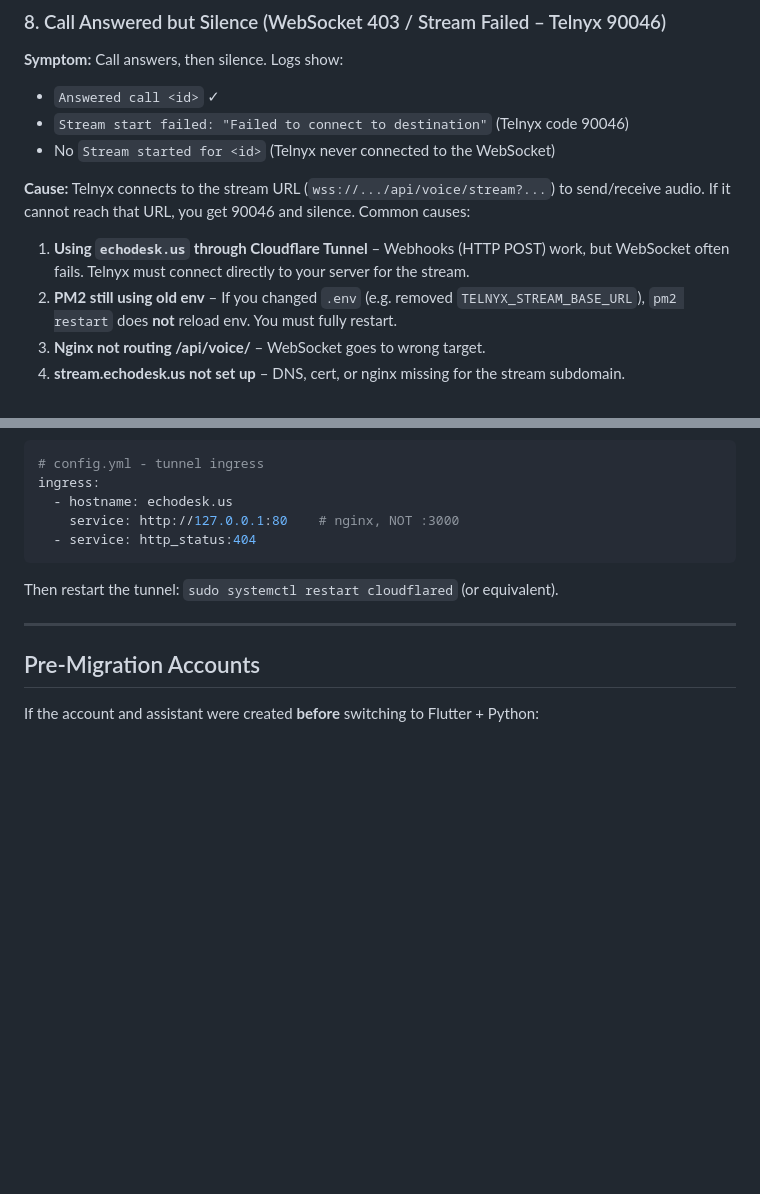
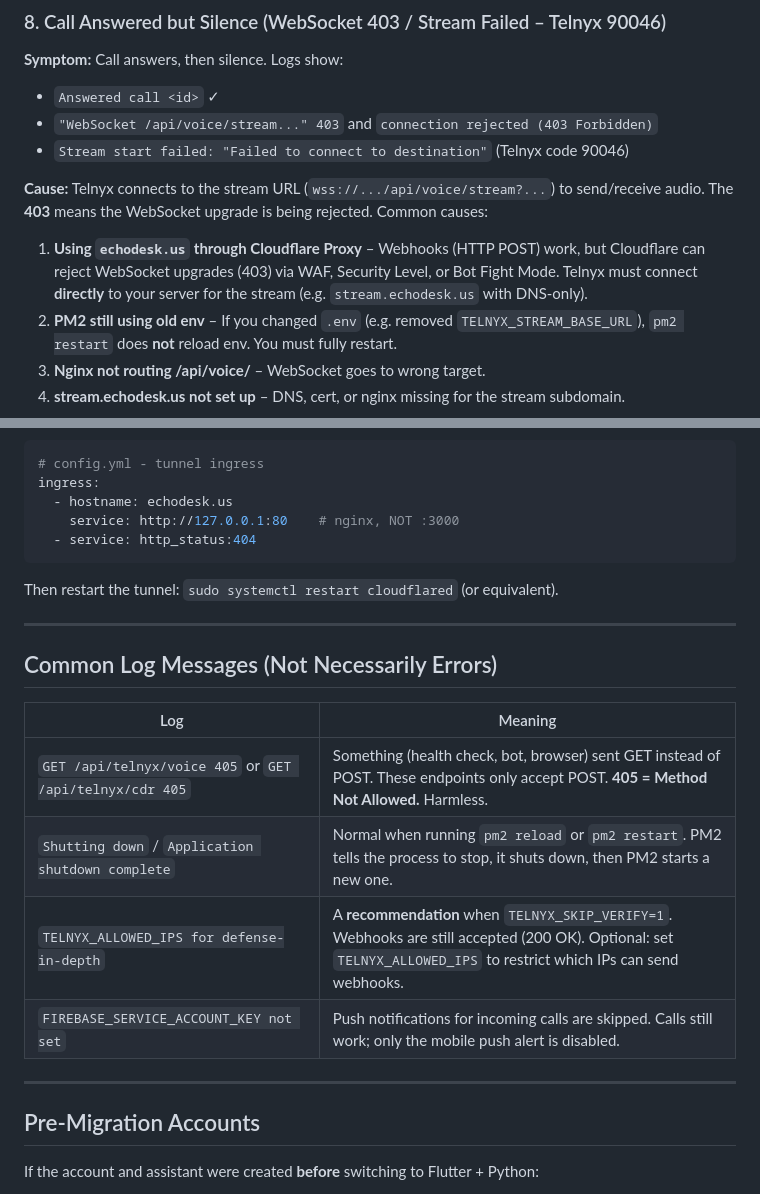
Before and after one commit to Plcherra/callbot, a Markdown page: docs/CALL_FLOW_DIAGNOSTIC.md, 2 parts joined by grey strips. GitHub-like rendering; blank space fills up the shorter version.

```diff
--- a/docs/CALL_FLOW_DIAGNOSTIC.md
+++ b/docs/CALL_FLOW_DIAGNOSTIC.md
@@ -183,12 +183,12 @@ At least one of `telnyx_phone_number` or `inbound_phone_number` must match the D
 
 **Symptom:** Call answers, then silence. Logs show:
 - `Answered call <id>` ✓
+- `"WebSocket /api/voice/stream..." 403` and `connection rejected (403 Forbidden)`
 - `Stream start failed: "Failed to connect to destination"` (Telnyx code 90046)
-- No `Stream started for <id>` (Telnyx never connected to the WebSocket)
 
-**Cause:** Telnyx connects to the stream URL (`wss://.../api/voice/stream?...`) to send/receive audio. If it cannot reach that URL, you get 90046 and silence. Common causes:
+**Cause:** Telnyx connects to the stream URL (`wss://.../api/voice/stream?...`) to send/receive audio. The **403** means the WebSocket upgrade is being rejected. Common causes:
 
-1. **Using `echodesk.us` through Cloudflare Tunnel** – Webhooks (HTTP POST) work, but WebSocket often fails. Telnyx must connect directly to your server for the stream.
+1. **Using `echodesk.us` through Cloudflare Proxy** – Webhooks (HTTP POST) work, but Cloudflare can reject WebSocket upgrades (403) via WAF, Security Level, or Bot Fight Mode. Telnyx must connect **directly** to your server for the stream (e.g. `stream.echodesk.us` with DNS-only).
 2. **PM2 still using old env** – If you changed `.env` (e.g. removed `TELNYX_STREAM_BASE_URL`), `pm2 restart` does **not** reload env. You must fully restart.
 3. **Nginx not routing /api/voice/** – WebSocket goes to wrong target.
 4. **stream.echodesk.us not set up** – DNS, cert, or nginx missing for the stream subdomain.
@@ -253,6 +253,17 @@ Then restart the tunnel: `sudo systemctl restart cloudflared` (or equivalent).
 
 ---
 
+## Common Log Messages (Not Necessarily Errors)
+
+| Log | Meaning |
+|-----|---------|
+| `GET /api/telnyx/voice 405` or `GET /api/telnyx/cdr 405` | Something (health check, bot, browser) sent GET instead of POST. These endpoints only accept POST. **405 = Method Not Allowed.** Harmless. |
+| `Shutting down` / `Application shutdown complete` | Normal when running `pm2 reload` or `pm2 restart`. PM2 tells the process to stop, it shuts down, then PM2 starts a new one. |
+| `TELNYX_ALLOWED_IPS for defense-in-depth` | A **recommendation** when `TELNYX_SKIP_VERIFY=1`. Webhooks are still accepted (200 OK). Optional: set `TELNYX_ALLOWED_IPS` to restrict which IPs can send webhooks. |
+| `FIREBASE_SERVICE_ACCOUNT_KEY not set` | Push notifications for incoming calls are skipped. Calls still work; only the mobile push alert is disabled. |
+
+---
+
 ## Pre-Migration Accounts
 
 If the account and assistant were created **before** switching to Flutter + Python:
```
